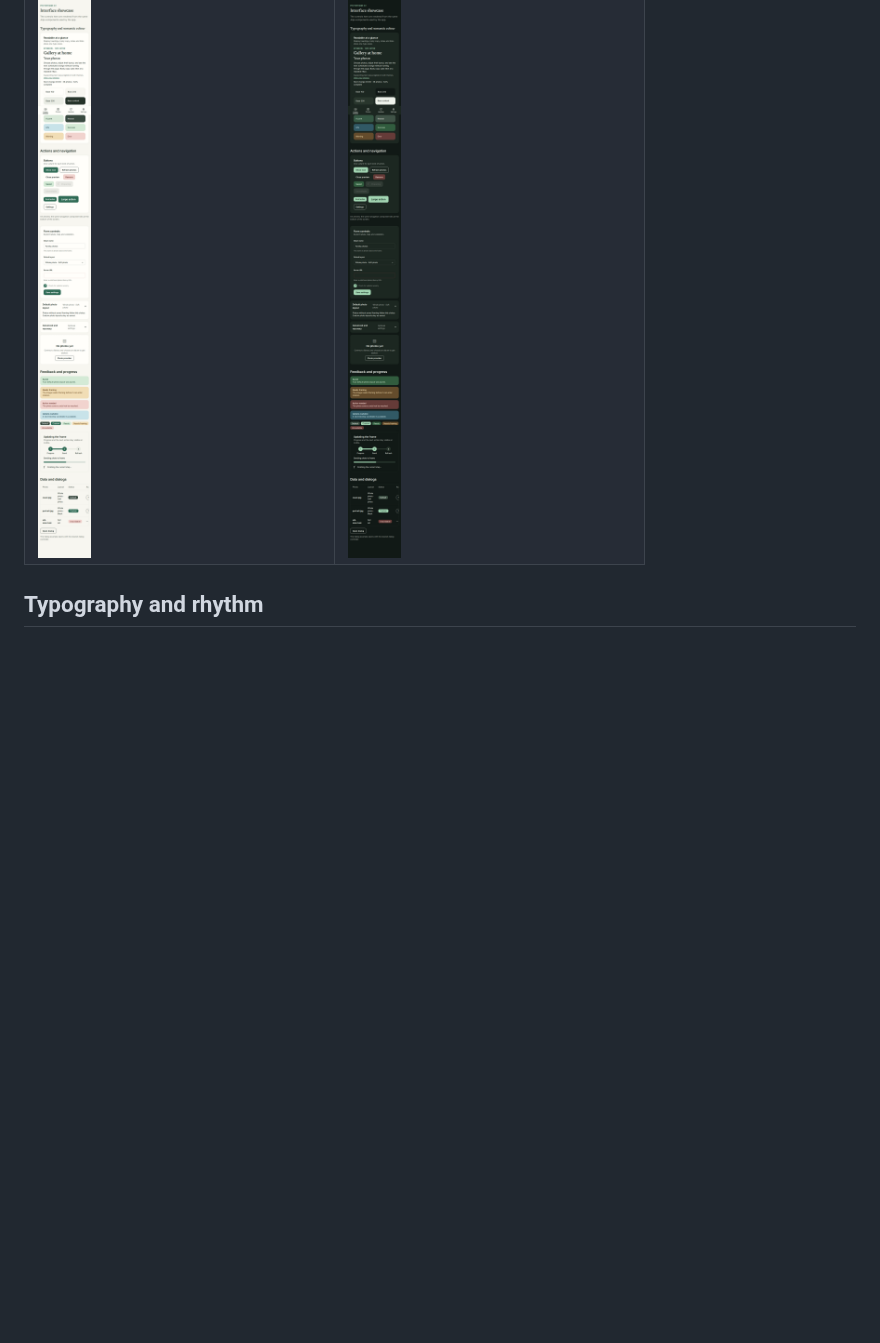
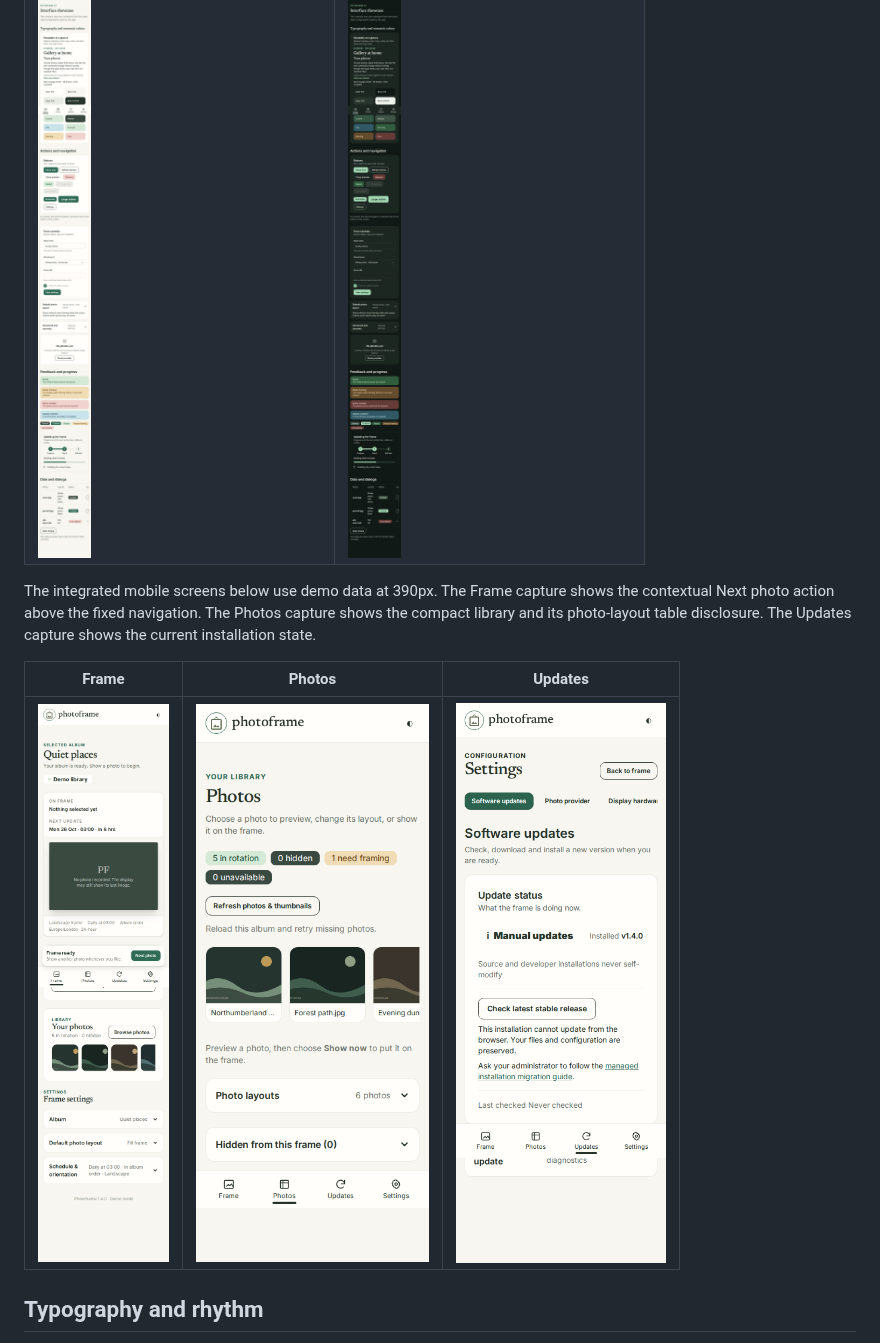
Before and after one commit to mravalanche/photoframe, a Markdown page: docs/ui-v2-design-system.md, the part around the change. Rendered like a GitHub page; pictures changed too: docs/images/ui-v2-frame-mobile.png (added), docs/images/ui-v2-photos-mobile.png (added), docs/images/ui-v2-updates-mobile.png (added); blank space fills up the shorter version.

Commit message:
docs(ui): capture integrated mobile screens

```diff
--- a/docs/ui-v2-design-system.md
+++ b/docs/ui-v2-design-system.md
@@ -30,6 +30,12 @@ These full-page captures show the live `/ui/showcase` route at desktop (1365px)
 | --- | --- |
 | [<img src="images/ui-v2-showcase-light-desktop.png" alt="Light theme component showcase at desktop width" width="560">](images/ui-v2-showcase-light-desktop.png) | [<img src="images/ui-v2-showcase-dark-desktop.png" alt="Dark theme component showcase at desktop width" width="560">](images/ui-v2-showcase-dark-desktop.png) |
 | [<img src="images/ui-v2-showcase-light-mobile.png" alt="Light theme component showcase at phone width" width="240">](images/ui-v2-showcase-light-mobile.png) | [<img src="images/ui-v2-showcase-dark-mobile.png" alt="Dark theme component showcase at phone width" width="240">](images/ui-v2-showcase-dark-mobile.png) |
+
+The integrated mobile screens below use demo data at 390px. The Frame capture shows the contextual Next photo action above the fixed navigation. The Photos capture shows the compact library and its photo-layout table disclosure. The Updates capture shows the current installation state.
+
+| Frame | Photos | Updates |
+| --- | --- | --- |
+| [<img src="images/ui-v2-frame-mobile.png" alt="Frame screen on a phone with status and Next photo action" width="240">](images/ui-v2-frame-mobile.png) | [<img src="images/ui-v2-photos-mobile.png" alt="Photos screen on a phone with a photo rail and layout table disclosure" width="240">](images/ui-v2-photos-mobile.png) | [<img src="images/ui-v2-updates-mobile.png" alt="Updates screen on a phone showing installation status" width="240">](images/ui-v2-updates-mobile.png) |
 
 ## Typography and rhythm
 
```
